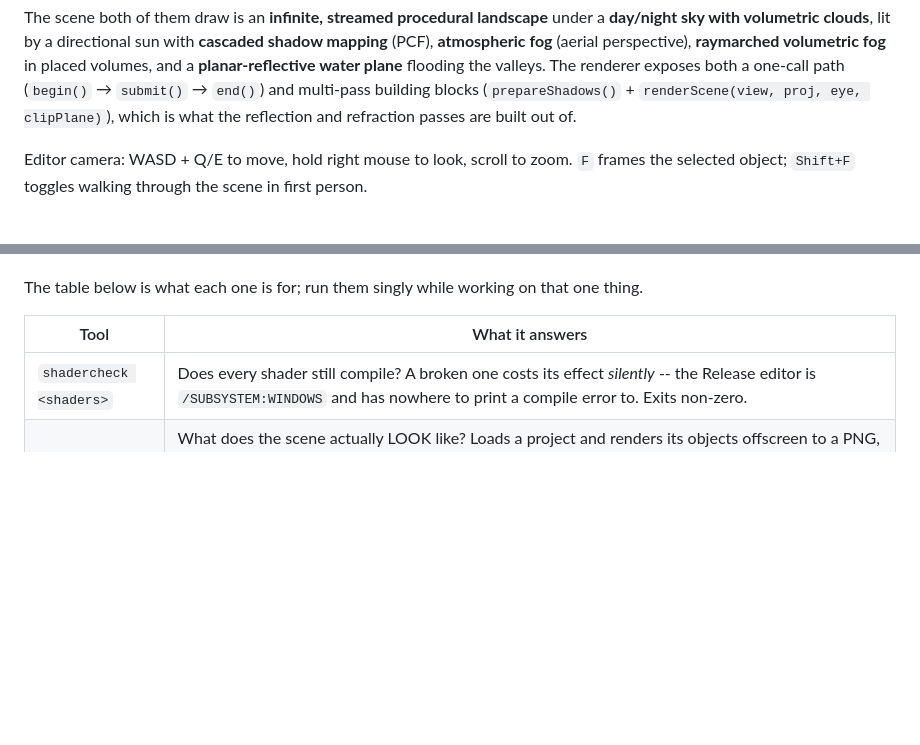
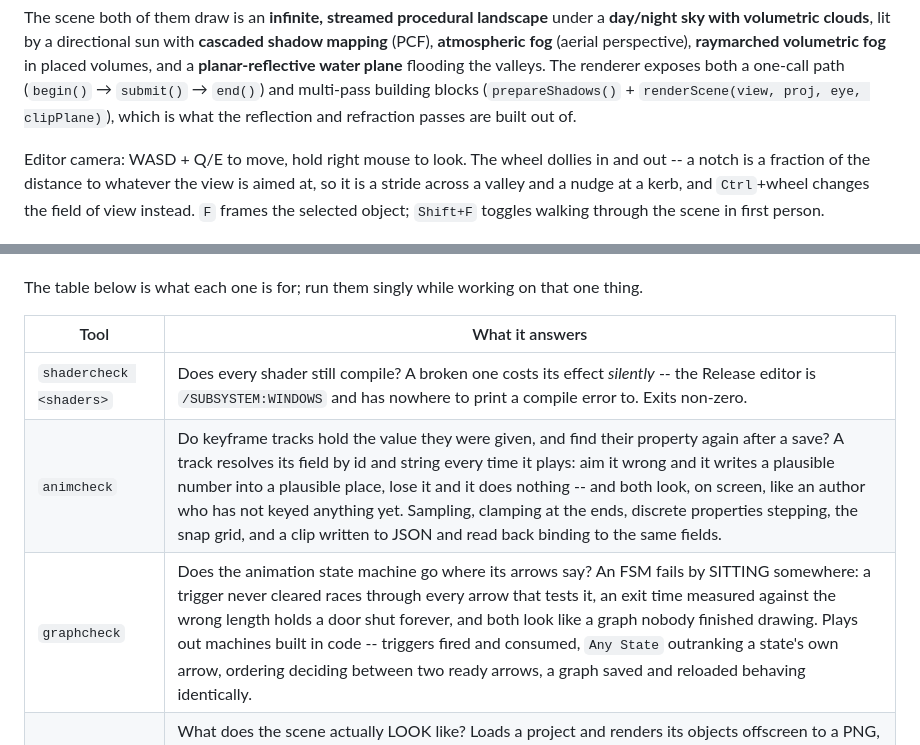
Before and after one commit to mpue/fitzel, a Markdown page: README.md, 2 parts joined by grey strips. Drawn GitHub-style; blank space fills up the shorter version.

```diff
--- a/README.md
+++ b/README.md
@@ -177,8 +177,11 @@ the valleys. The renderer exposes both a one-call path
 (`prepareShadows()` + `renderScene(view, proj, eye, clipPlane)`), which is what the
 reflection and refraction passes are built out of.
 
-Editor camera: WASD + Q/E to move, hold right mouse to look, scroll to zoom. `F` frames
-the selected object; `Shift+F` toggles walking through the scene in first person.
+Editor camera: WASD + Q/E to move, hold right mouse to look. The wheel dollies in and
+out -- a notch is a fraction of the distance to whatever the view is aimed at, so it is
+a stride across a valley and a nudge at a kerb, and `Ctrl`+wheel changes the field of
+view instead. `F` frames the selected object; `Shift+F` toggles walking through the
+scene in first person.
 
 ![The editor: hierarchy, inspector, asset browser and the frame-time panel](images/editor.png)
 
@@ -545,6 +597,8 @@ one thing.
 | Tool | What it answers |
 | ---- | --------------- |
 | `shadercheck <shaders>` | Does every shader still compile? A broken one costs its effect *silently* -- the Release editor is `/SUBSYSTEM:WINDOWS` and has nowhere to print a compile error to. Exits non-zero. |
+| `animcheck` | Do keyframe tracks hold the value they were given, and find their property again after a save? A track resolves its field by id and string every time it plays: aim it wrong and it writes a plausible number into a plausible place, lose it and it does nothing -- and both look, on screen, like an author who has not keyed anything yet. Sampling, clamping at the ends, discrete properties stepping, the snap grid, and a clip written to JSON and read back binding to the same fields. |
+| `graphcheck` | Does the animation state machine go where its arrows say? An FSM fails by SITTING somewhere: a trigger never cleared races through every arrow that tests it, an exit time measured against the wrong length holds a door shut forever, and both look like a graph nobody finished drawing. Plays out machines built in code -- triggers fired and consumed, `Any State` outranking a state's own arrow, ordering deciding between two ready arrows, a graph saved and reloaded behaving identically. |
 | `viewcheck <project> [out.png]` | What does the scene actually LOOK like? Loads a project and renders its objects offscreen to a PNG, through `scenesubmit::submit` -- the same code the editor draws through, which is the whole reason that function was lifted out of `main()`. No terrain, sky, water or post chain yet: this is the objects on a flat ground colour, which is the view for a question about a material, a mesh or a stroke of paint. Prints what it drew and what it skipped, with each object's material, because the first question about a surprising picture is always whether the scene is what you think it is. |
 | `skycheck <out> <shaders>` | What does the sky actually look like? Renders `sky.frag` alone, from cameras pointed where the clouds are. |
 | `fogcheck <out> <shaders>` | What does the volumetric fog actually look like -- and what is in the field it is made of? |
```
Also changed, not shown: other parts of README.md (+49 -0 lines), docs/img/animgraph.jpg (added), images/animation-graph.png (added), 1 other file.
